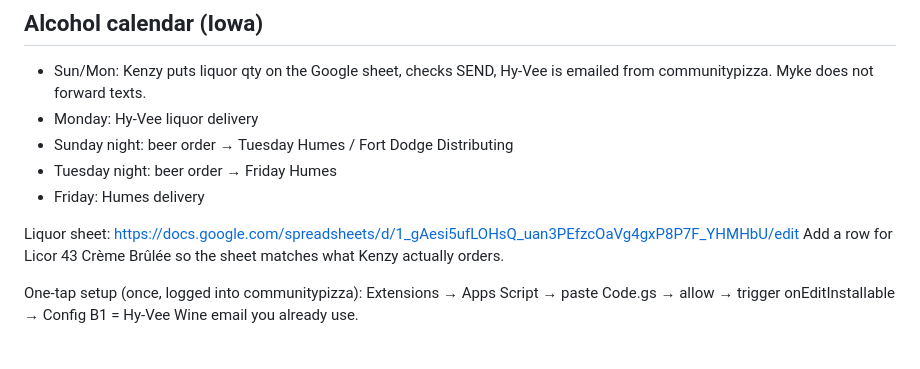
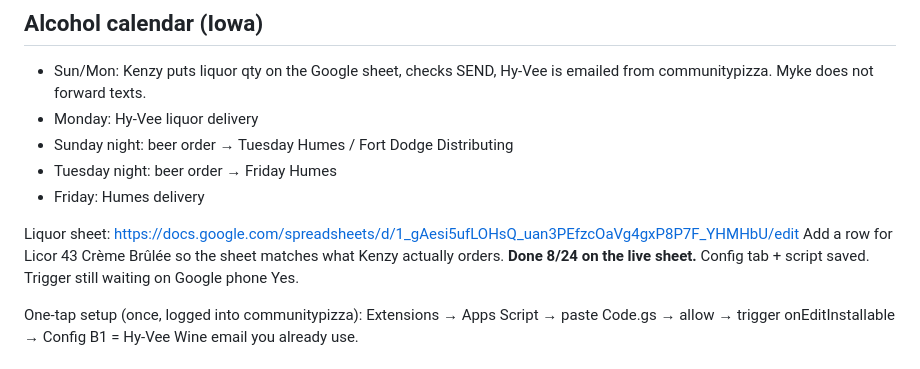
Before and after one commit to mykemueller1-ctrl/Agent-ctap-marketing, a Markdown page: docs/ctap-intake/CTAP_OPERATOR_LOGIC.md, the part around the change. Drawn GitHub-style.

Commit message:
Note live Hy-Vee sheet has Crème Brûlée row and Config tab
Co-authored-by: mykemueller1-ctrl <mykemueller1-ctrl@users.noreply.github.com>

```diff
--- a/docs/ctap-intake/CTAP_OPERATOR_LOGIC.md
+++ b/docs/ctap-intake/CTAP_OPERATOR_LOGIC.md
@@ -42,7 +42,7 @@ Do not fill every par hole. Buy from POS movement + on-hand + replacement need.
 - Friday: Humes delivery
 
 Liquor sheet: https://docs.google.com/spreadsheets/d/1_gAesi5ufLOHsQ_uan3PEfzcOaVg4gxP8P7F_YHMHbU/edit
-Add a row for Licor 43 Crème Brûlée so the sheet matches what Kenzy actually orders.
+Add a row for Licor 43 Crème Brûlée so the sheet matches what Kenzy actually orders. **Done 8/24 on the live sheet.** Config tab + script saved. Trigger still waiting on Google phone Yes.
 
 One-tap setup (once, logged into communitypizza): Extensions → Apps Script → paste Code.gs → allow → trigger onEditInstallable → Config B1 = Hy-Vee Wine email you already use.
 
```
Also changed, not shown: docs/MYKE_BRAIN.md (+1 -1 lines).
